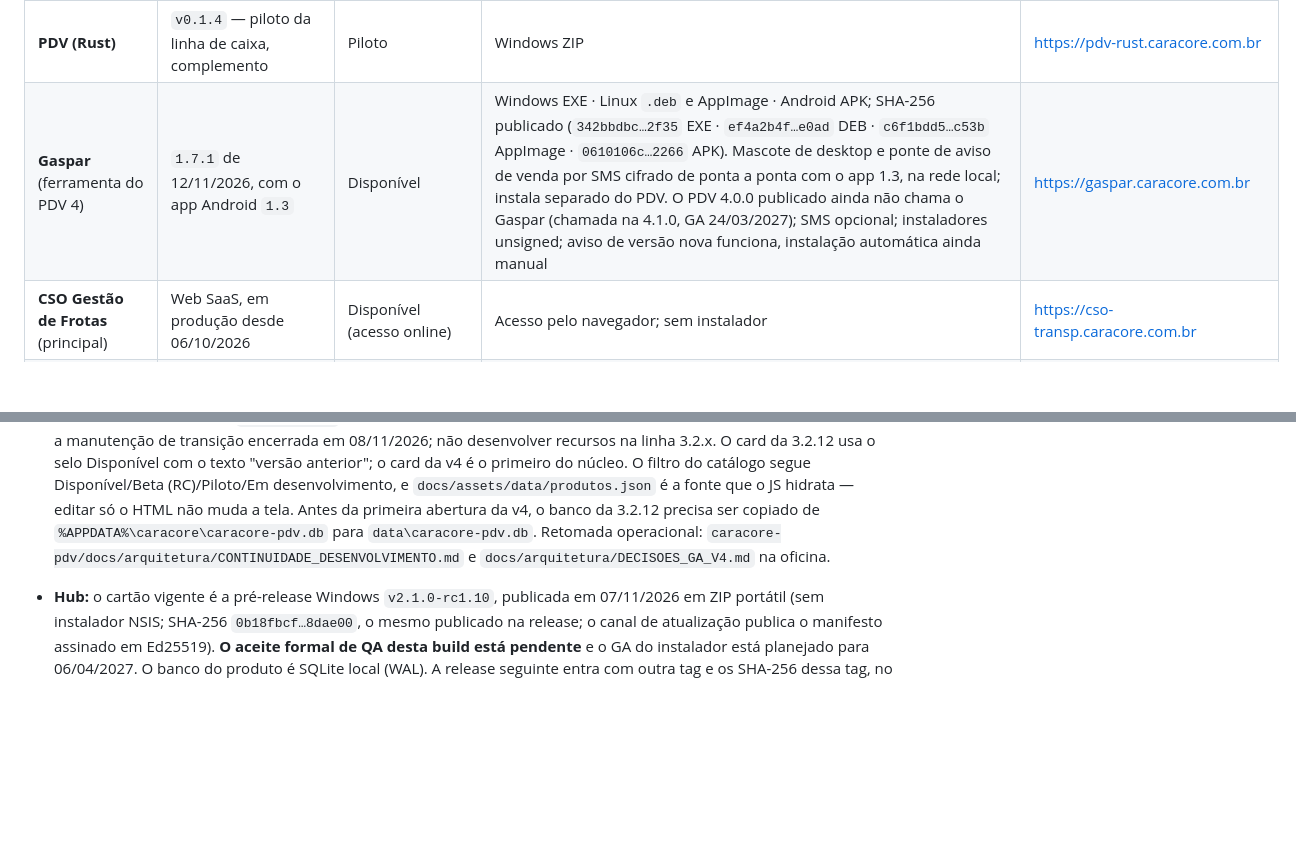
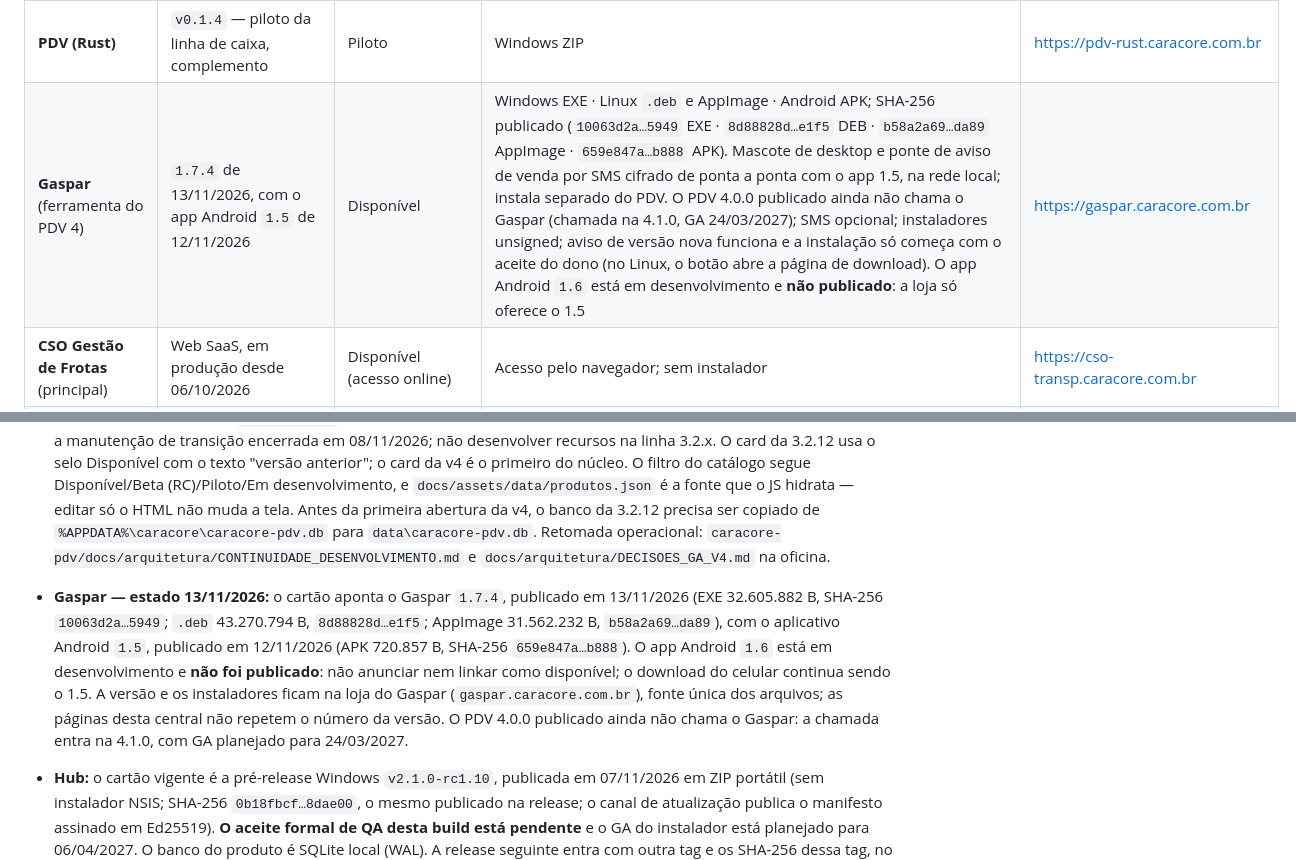
Before and after one commit to chmulato/caracore-loja, a Markdown page: AGENTS.md, 2 parts joined by grey strips. GitHub-like rendering; blank space fills up the shorter version.

```diff
--- a/AGENTS.md
+++ b/AGENTS.md
@@ -30,7 +30,7 @@ Este repositório hospeda a **Central Unificada de Downloads** do ecossistema Ca
 | **PDV 4** (principal) | `v4.0.0` lançada em 08/11/2026 (release 06/11/2026, tag `v4.0.0`, fonte `master` `be0f74b`) | Disponível | Windows 10/11 x64: ZIP portátil 176.613.179 B · SHA-256 `9557e0b16d77a85e0bb68971eb0e8710356977261337a8c1c05593e893d81eac` · `SHA256SUMS.txt` com duas assinaturas Ed25519 · Java 25 embutido · Edge necessário · T032 17/17 · matriz 11/11 (M11 não medido) · banco 3.2.12 9/9 · SCA OSV 06/11/2026 (NVD não medido) | https://pdv.caracore.com.br |
 | **PDV (Java) 3.2.12** | `v3.2.12-free` — **versão anterior**, última da linha 3.2.x, com os pacotes ainda disponíveis; manutenção de transição encerrada em 08/11/2026 | Disponível (versão anterior) | Windows/Linux/macOS ZIPs; requer JDK 25 instalado | https://pdv.caracore.com.br |
 | **PDV (Rust)** | `v0.1.4` — piloto da linha de caixa, complemento | Piloto | Windows ZIP | https://pdv-rust.caracore.com.br |
-| **Gaspar** (ferramenta do PDV 4) | `1.7.1` de 12/11/2026, com o app Android `1.3` | Disponível | Windows EXE · Linux `.deb` e AppImage · Android APK; SHA-256 publicado (`342bbdbc…2f35` EXE · `ef4a2b4f…e0ad` DEB · `c6f1bdd5…c53b` AppImage · `0610106c…2266` APK). Mascote de desktop e ponte de aviso de venda por SMS cifrado de ponta a ponta com o app 1.3, na rede local; instala separado do PDV. O PDV 4.0.0 publicado ainda não chama o Gaspar (chamada na 4.1.0, GA 24/03/2027); SMS opcional; instaladores unsigned; aviso de versão nova funciona, instalação automática ainda manual | https://gaspar.caracore.com.br |
+| **Gaspar** (ferramenta do PDV 4) | `1.7.4` de 13/11/2026, com o app Android `1.5` de 12/11/2026 | Disponível | Windows EXE · Linux `.deb` e AppImage · Android APK; SHA-256 publicado (`10063d2a…5949` EXE · `8d88828d…e1f5` DEB · `b58a2a69…da89` AppImage · `659e847a…b888` APK). Mascote de desktop e ponte de aviso de venda por SMS cifrado de ponta a ponta com o app 1.5, na rede local; instala separado do PDV. O PDV 4.0.0 publicado ainda não chama o Gaspar (chamada na 4.1.0, GA 24/03/2027); SMS opcional; instaladores unsigned; aviso de versão nova funciona e a instalação só começa com o aceite do dono (no Linux, o botão abre a página de download). O app Android `1.6` está em desenvolvimento e **não publicado**: a loja só oferece o 1.5 | https://gaspar.caracore.com.br |
 | **CSO Gestão de Frotas** (principal) | Web SaaS, em produção desde 06/10/2026 | Disponível (acesso online) | Acesso pelo navegador; sem instalador | https://cso-transp.caracore.com.br |
 | **CSO Transportes** | Desktop Bunker | Em desenvolvimento (GA planejado para 08/11/2028) | Sem download público | https://cso-transp.caracore.com.br |
 | **CaraCore Hub** (principal) | `v2.1.0-rc1.10` pré-release; aceite de QA pendente; GA planejado para 06/04/2027; produto Free | Beta (RC) | Windows x64: ZIP portátil, sem assinatura digital; SHA-256 publicado; suporte opcional com pagamento recorrente de R$ 79,90/mês a partir do GA | https://hub.caracore.com.br |
@@ -56,6 +56,7 @@ Este repositório hospeda a **Central Unificada de Downloads** do ecossistema Ca
 - **CNAME:** `download.caracore.com.br` no arquivo `CNAME` e `docs/CNAME`.
 - **Integridade:** Não inventar versões, integrações PIX no Free Java ou depoimentos fictícios.
 - **PDV — estado 09/11/2026:** a **v4.0.0 foi lançada em 08/11/2026** (release de 06/11/2026 em `chmulato/caracore-pdv4-releases`, tag `v4.0.0`, fonte `master` `be0f74b`, ZIP portátil Windows x64 de 176.613.179 B, SHA-256 `9557e0b1…d81eac`), e é a versão indicada para operar. Medido nesse pacote: T032 17/17, matriz 11/11 (M11 de performance **não medido**, PERF-001–007 congeladas), migração do banco 3.2.12 9/9 (047→052, sem volta) e sonda 20 aprovadas / 0 reprovadas / 1 não coberta / 0 bloqueadas; o SCA é OSV de 06/11/2026 (275 pacotes, 1 alto triado por byte) e o **NVD não foi medido** — nunca escrever "0 CVE". A `v3.2.12-free` é a **versão anterior**, última da linha 3.2.x, com os pacotes ainda disponíveis e a manutenção de transição encerrada em 08/11/2026; não desenvolver recursos na linha 3.2.x. O card da 3.2.12 usa o selo Disponível com o texto "versão anterior"; o card da v4 é o primeiro do núcleo. O filtro do catálogo segue Disponível/Beta (RC)/Piloto/Em desenvolvimento, e `docs/assets/data/produtos.json` é a fonte que o JS hidrata — editar só o HTML não muda a tela. Antes da primeira abertura da v4, o banco da 3.2.12 precisa ser copiado de `%APPDATA%\caracore\caracore-pdv.db` para `data\caracore-pdv.db`. Retomada operacional: `caracore-pdv/docs/arquitetura/CONTINUIDADE_DESENVOLVIMENTO.md` e `docs/arquitetura/DECISOES_GA_V4.md` na oficina.
+- **Gaspar — estado 13/11/2026:** o cartão aponta o Gaspar `1.7.4`, publicado em 13/11/2026 (EXE 32.605.882 B, SHA-256 `10063d2a…5949`; `.deb` 43.270.794 B, `8d88828d…e1f5`; AppImage 31.562.232 B, `b58a2a69…da89`), com o aplicativo Android `1.5`, publicado em 12/11/2026 (APK 720.857 B, SHA-256 `659e847a…b888`). O app Android `1.6` está em desenvolvimento e **não foi publicado**: não anunciar nem linkar como disponível; o download do celular continua sendo o 1.5. A versão e os instaladores ficam na loja do Gaspar (`gaspar.caracore.com.br`), fonte única dos arquivos; as páginas desta central não repetem o número da versão. O PDV 4.0.0 publicado ainda não chama o Gaspar: a chamada entra na 4.1.0, com GA planejado para 24/03/2027.
 - **Hub:** o cartão vigente é a pré-release Windows `v2.1.0-rc1.10`, publicada em 07/11/2026 em ZIP portátil (sem instalador NSIS; SHA-256 `0b18fbcf…8dae00`, o mesmo publicado na release; o canal de atualização publica o manifesto assinado em Ed25519). **O aceite formal de QA desta build está pendente** e o GA do instalador está planejado para 06/04/2027. O banco do produto é SQLite local (WAL). A release seguinte entra com outra tag e os SHA-256 dessa tag, no mesmo corte da loja `hub.caracore.com.br` e da matriz. A vitrine descreve a aplicação web 2.1 sobre Tomcat embutido no instalador, com SQLite local; `WAR` e "oficina" não entram no texto público (alinhamento de 20/10/2026, commit `d5295f0`).
 - **Ink:** a loja serve o Desktop `v2.2.1` para Windows e Linux, com os três perfis e a equipe por papéis. O Desktop 2.3.0 está **planejado para 29/01/2027** e o conteúdo dessa versão ainda **não está publicado** — não anunciar como entregue. A 3.0 em PWA fica para depois e não antes de 2028.
 - **Seed:** o cartão no catálogo aponta para a pré-release candidata Windows `0.1.5`, com SHA-256 publicado, e mantém a `0.1.4` como release estável anterior. É um piloto público para avaliação, ainda não homologado nem pronto para produção; homologação independente permanece pendente. A API administrativa exige sessão ADMIN/CSRF e as rotas de integração usam token por licença; Host é validado globalmente, o horário de heartbeat usa UTC do servidor e a documentação OpenAPI funciona localmente sem CDN. Ao atualizar, preservar banco e chaves; os bancos 0.1.3/0.1.4 e assinaturas antigas continuam compatíveis. O Seed integra o ecossistema como ferramenta local complementar de gestão de clientes e licenças; cada produto mantém seu aplicativo e banco. Sem monitoramento remoto de sinais periódicos; Linux fica fora desta etapa; primeiro acesso `admin`/`admin`, nova senha de 12 a 128 caracteres com confirmação e chave de recuperação. O piloto não exige convite.
```
Also changed, not shown: README.md (+1 -1 lines).
